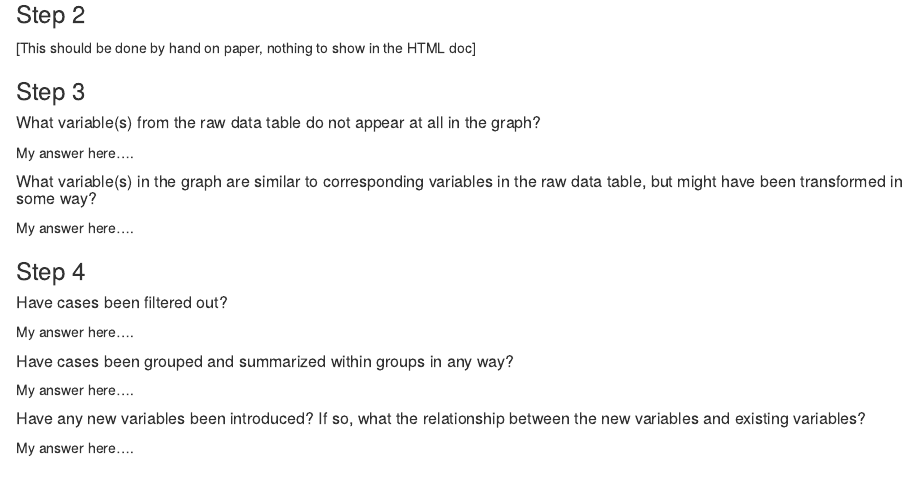
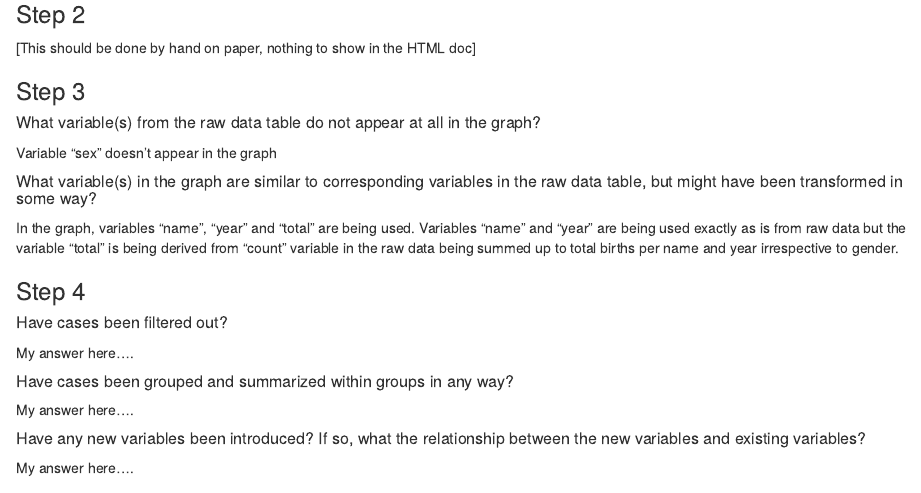
Before and after one commit to stat184-summer2023/a05-popular-names-Ab1000644, an R Markdown document (activity-popular-names-template.Rmd): the page in a window 1100 px wide, from 1460 px down. Rendered offline with R 4.5, knitr and Pandoc, with nearby package versions; some code elsewhere in the file could not run offline.

Commit message:
Update activity-popular-names-template.Rmd
Completed step 3

```diff
--- a/activity-popular-names-template.Rmd
+++ b/activity-popular-names-template.Rmd
@@ -80,12 +80,11 @@ head(BabyNames)
 ### Step 3
 
 ##### What variable(s) from the raw data table do not appear at all in the graph?
-
-My answer here....
+Variable "sex" doesn't appear in the graph
 
 ##### What variable(s) in the graph are similar to corresponding variables in the raw data table, but might have been transformed in some way?
+In the graph, variables "name", "year" and "total" are being used. Variables "name" and "year" are being used exactly as is from raw data but the variable "total" is being derived from "count" variable in the raw data being summed up to total births per name and year irrespective to gender.
 
-My answer here....
 
 
 ### Step 4
```
